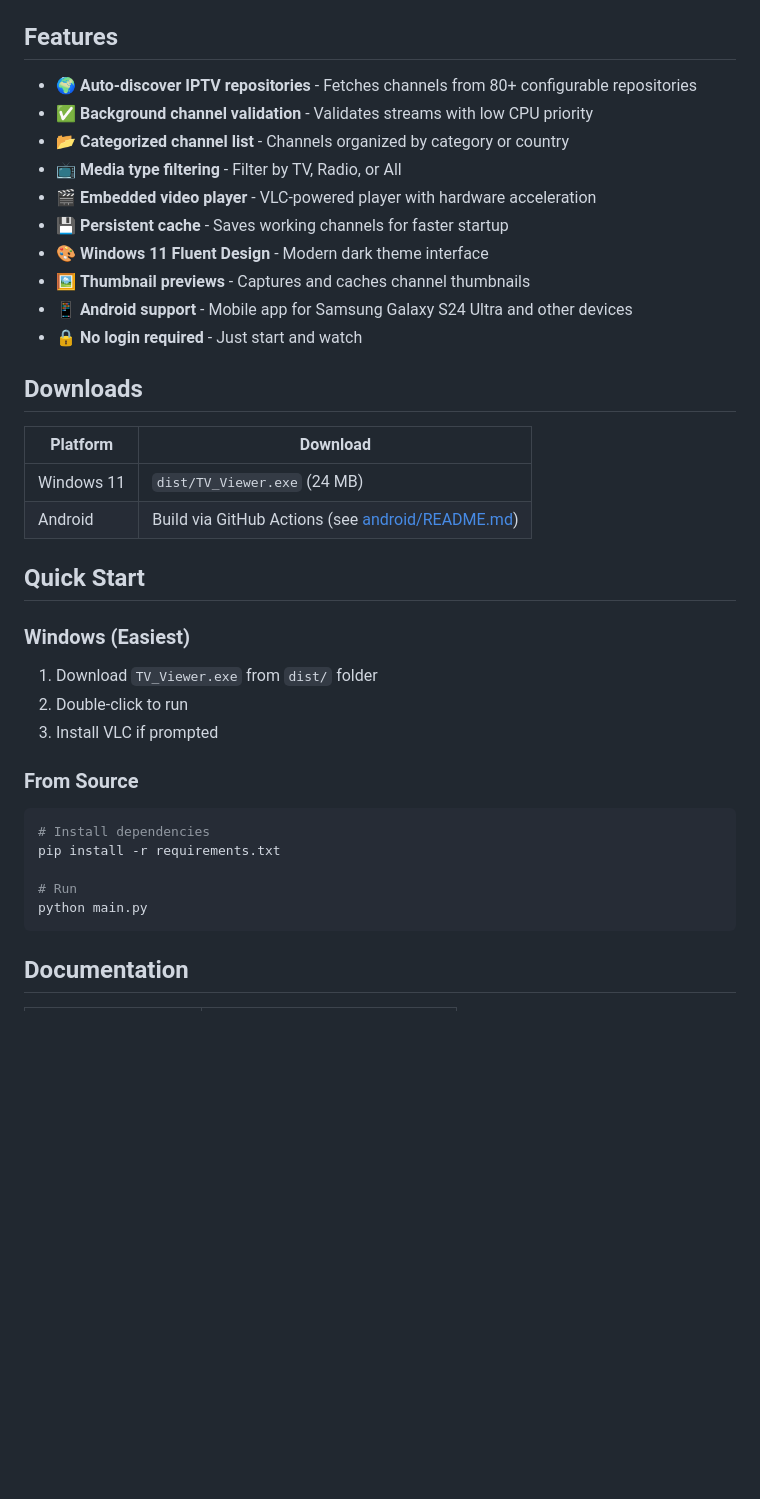
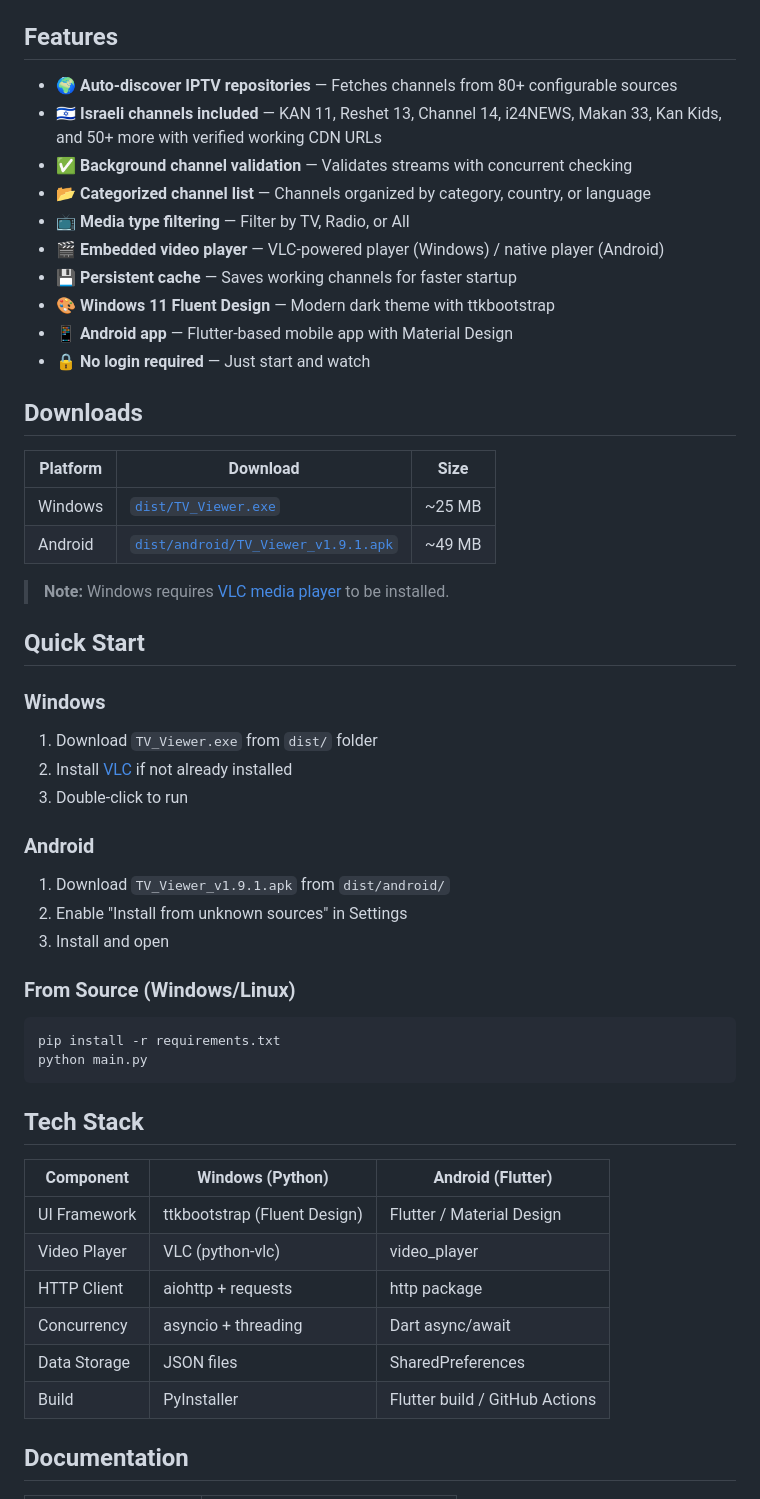
Before and after one commit to tv-viewer-app/tv_viewer, a Markdown page: README.md, the part around one of its changes. Drawn GitHub-style; blank space fills up the shorter version.

````diff
--- a/README.md
+++ b/README.md
@@ -9,39 +10,54 @@ A cross-platform IPTV streaming application built with Python and CustomTkinter.
 
 ## Features
 
-- 🌍 **Auto-discover IPTV repositories** - Fetches channels from 80+ configurable repositories
-- ✅ **Background channel validation** - Validates streams with low CPU priority
-- 📂 **Categorized channel list** - Channels organized by category or country
-- 📺 **Media type filtering** - Filter by TV, Radio, or All
-- 🎬 **Embedded video player** - VLC-powered player with hardware acceleration
-- 💾 **Persistent cache** - Saves working channels for faster startup
-- 🎨 **Windows 11 Fluent Design** - Modern dark theme interface
-- 🖼️ **Thumbnail previews** - Captures and caches channel thumbnails
-- 📱 **Android support** - Mobile app for Samsung Galaxy S24 Ultra and other devices
-- 🔒 **No login required** - Just start and watch
+- 🌍 **Auto-discover IPTV repositories** — Fetches channels from 80+ configurable sources
+- 🇮🇱 **Israeli channels included** — KAN 11, Reshet 13, Channel 14, i24NEWS, Makan 33, Kan Kids, and 50+ more with verified working CDN URLs
+- ✅ **Background channel validation** — Validates streams with concurrent checking
+- 📂 **Categorized channel list** — Channels organized by category, country, or language
+- 📺 **Media type filtering** — Filter by TV, Radio, or All
+- 🎬 **Embedded video player** — VLC-powered player (Windows) / native player (Android)
+- 💾 **Persistent cache** — Saves working channels for faster startup
+- 🎨 **Windows 11 Fluent Design** — Modern dark theme with ttkbootstrap
+- 📱 **Android app** — Flutter-based mobile app with Material Design
+- 🔒 **No login required** — Just start and watch
 
 ## Downloads
 
-| Platform | Download |
-|----------|----------|
-| Windows 11 | `dist/TV_Viewer.exe` (24 MB) |
-| Android | Build via GitHub Actions (see [android/README.md](android/README.md)) |
+| Platform | Download | Size |
+|----------|----------|------|
+| Windows | [`dist/TV_Viewer.exe`](dist/TV_Viewer.exe) | ~25 MB |
+| Android | [`dist/android/TV_Viewer_v1.9.1.apk`](dist/android/TV_Viewer_v1.9.1.apk) | ~49 MB |
+
+> **Note:** Windows requires [VLC media player](https://www.videolan.org/vlc/) to be installed.
 
 ## Quick Start
 
-### Windows (Easiest)
+### Windows
 1. Download `TV_Viewer.exe` from `dist/` folder
-2. Double-click to run
-3. Install VLC if prompted
+2. Install [VLC](https://www.videolan.org/vlc/) if not already installed
+3. Double-click to run
 
-### From Source
+### Android
+1. Download `TV_Viewer_v1.9.1.apk` from `dist/android/`
+2. Enable "Install from unknown sources" in Settings
+3. Install and open
+
+### From Source (Windows/Linux)
 ```bash
-# Install dependencies
 pip install -r requirements.txt
-
-# Run
 python main.py
 ```
+
+## Tech Stack
+
+| Component | Windows (Python) | Android (Flutter) |
+|-----------|-----------------|-------------------|
+| UI Framework | ttkbootstrap (Fluent Design) | Flutter / Material Design |
+| Video Player | VLC (python-vlc) | video_player |
+| HTTP Client | aiohttp + requests | http package |
+| Concurrency | asyncio + threading | Dart async/await |
+| Data Storage | JSON files | SharedPreferences |
+| Build | PyInstaller | Flutter build / GitHub Actions |
 
 ## Documentation
 
````
Also changed, not shown: other parts of README.md (+43 -55 lines), CHANGELOG.md (+44 -0 lines).
